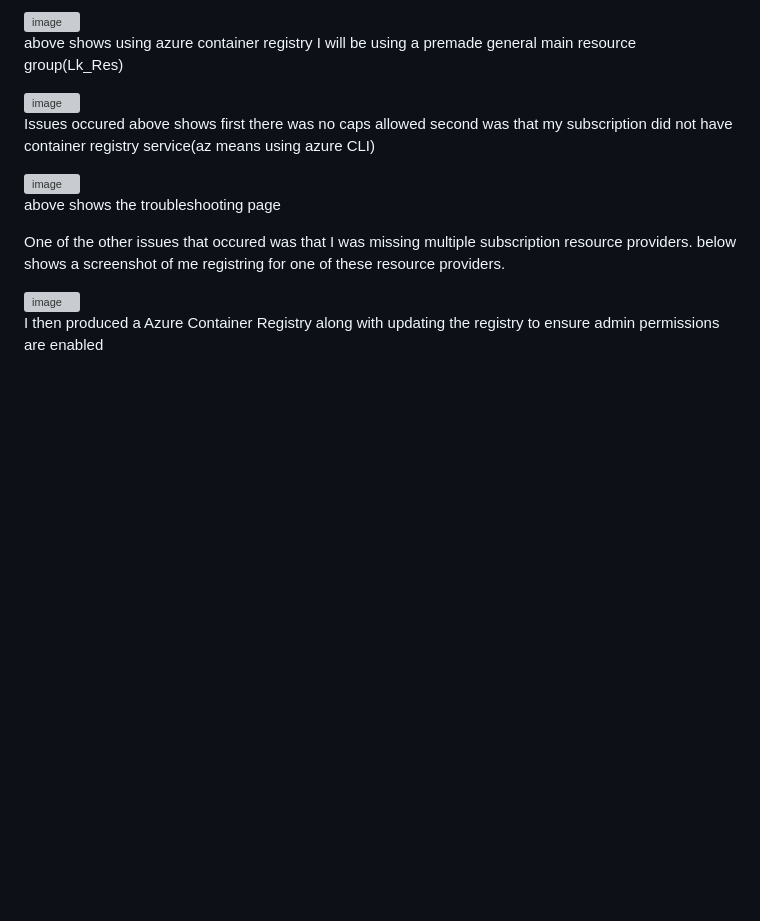
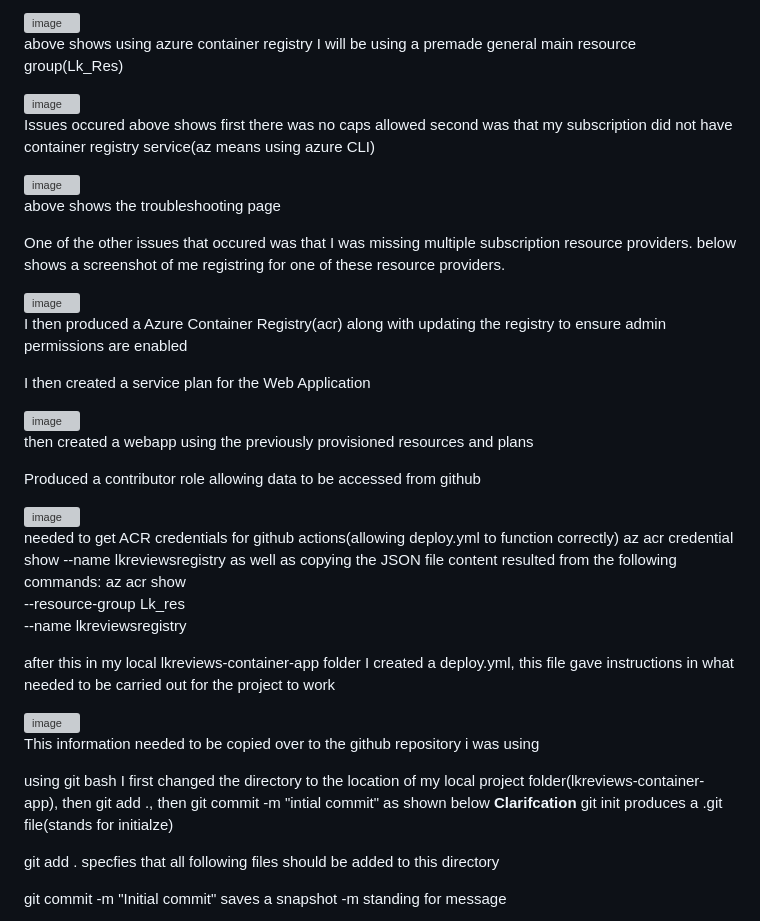
Before and after one commit to Lk2103/Azure-Terraform-CI-CD-Pipeline-Project, a Markdown page: README.md, the part around one of its changes. Rendered like a GitHub page; blank space fills up the shorter version; grey boxes are pictures that could not be loaded.

Commit message:
Enhance README with Azure setup instructions ROUGH
Updated README with details on Azure Container Registry, service plan creation, and GitHub Actions setup.

```diff
--- a/README.md
+++ b/README.md
@@ -64,4 +64,37 @@ One of the other issues that occured was that I was missing multiple subscriptio
 
 <img width="1919" height="827" alt="image" src="https://github.com/user-attachments/assets/2c7a152e-6c72-4573-aeca-b8a118f96582" />
 
-I then produced a Azure Container Registry along with updating the registry to ensure admin permissions are enabled
+I then produced a Azure Container Registry(acr) along with updating the registry to ensure admin permissions are enabled
+
+I then created a service plan for the Web Application
+
+<img width="946" height="197" alt="image" src="https://github.com/user-attachments/assets/e4621928-2eab-487e-a8a3-85d9b49443e8" />
+
+then created a webapp using the previously provisioned resources and plans
+
+Produced a contributor role allowing data to be accessed from github
+
+<img width="1270" height="113" alt="image" src="https://github.com/user-attachments/assets/24748c87-b82c-400a-bb5c-893b13496450" />
+
+needed to get ACR credentials for github actions(allowing deploy.yml to function correctly)
+az acr credential show
+--name lkreviewsregistry
+as well as copying the JSON file content resulted from the following commands:
+az acr show \
+--resource-group Lk_res \
+--name lkreviewsregistry
+
+after this in my local lkreviews-container-app folder I created a deploy.yml, this file gave instructions in what needed to be carried out for the project to work
+
+<img width="1919" height="1005" alt="image" src="https://github.com/user-attachments/assets/3d0981aa-ada6-4fe5-9669-8e7b48e8612f" />
+
+This information needed to be copied over to the github repository i was using
+
+using git bash I first changed the directory to the location of my local project folder(lkreviews-container-app), then git add ., then git commit -m "intial commit" as shown below
+**Clarifcation**
+git init produces a .git file(stands for initialze)
+
+git add . specfies that all following files should be added to this directory
+
+git commit -m "Initial commit" saves a snapshot -m standing for message
+
```
Also changed, not shown: other parts of README.md (+2 -0 lines).
